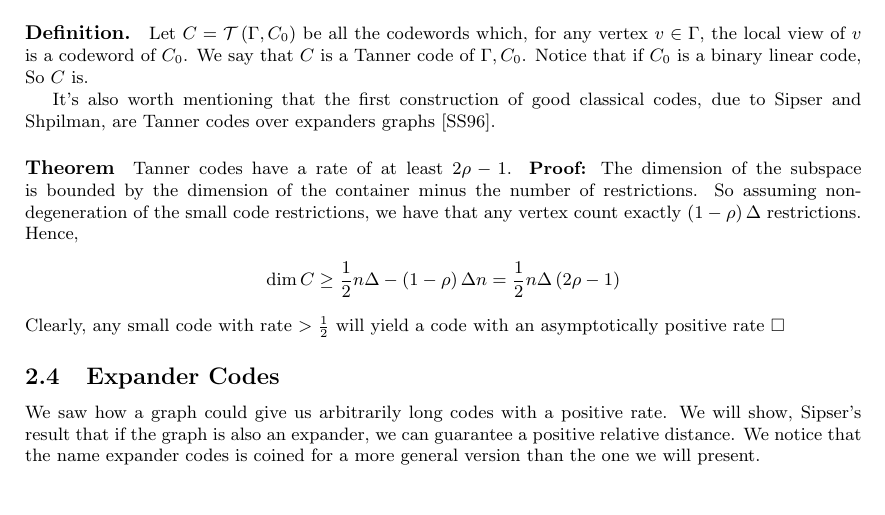
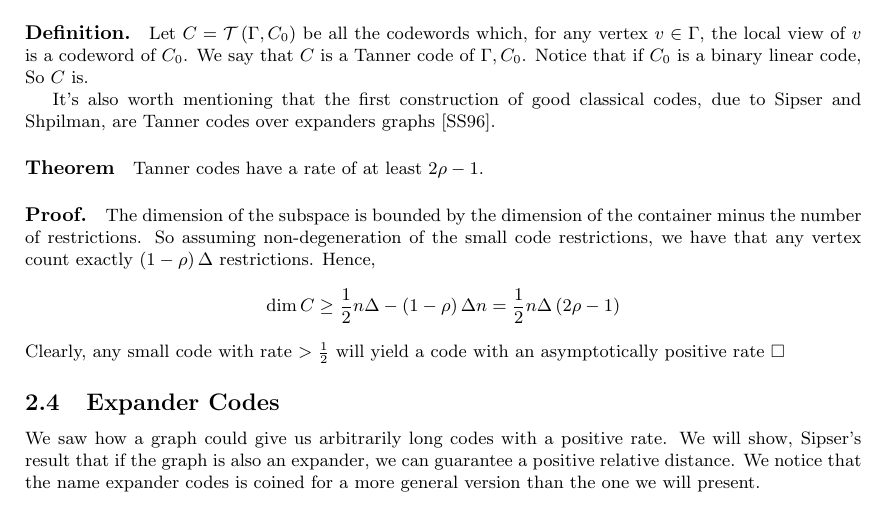
Before and after one commit to dudupo/Academic, a LaTeX paper (projects/NLTES_project/ltc_ldpc/ldpc_ltc.tex, which reads projects/NLTES_project/ltc_ldpc/backgroud.tex): part of page 3 of 11, cut so that both start at the same text. Compiled offline with pdfLaTeX.

Commit message:
compiling -Fri Feb  3 03:13:17 PM IST 2023

```diff
--- a/projects/NLTES_project/ltc_ldpc/backgroud.tex
+++ b/projects/NLTES_project/ltc_ldpc/backgroud.tex
@@ -58,7 +58,7 @@
 
   It's also worth mentioning that the first construction of good classical codes, due to Sipser and Shpilman, are Tanner codes over expanders graphs \cite{ExpanderCodes}.
   \paragraph{Theorem} Tanner codes have a rate of at least $2\rho - 1$.
-  \textbf{Proof:}  The dimension of the subspace is bounded by the dimension of the container minus the number of restrictions. So assuming non-degeneration of the small code restrictions, we have that any vertex count exactly $ \left( 1 - \rho  \right)\Delta $ restrictions. Hence, \begin{equation*}
+  \paragraph{Proof.}  The dimension of the subspace is bounded by the dimension of the container minus the number of restrictions. So assuming non-degeneration of the small code restrictions, we have that any vertex count exactly $ \left( 1 - \rho  \right)\Delta $ restrictions. Hence, \begin{equation*}
     \begin{split}
       \dim C & \ge \frac{1}{2}n\Delta - \left( 1-\rho \right)\Delta n = \frac{1}{2}n\Delta\left( 2\rho - 1 \right)
     \end{split}
```
Also changed, not shown: projects/pdfs/ldpc_ltc.pdf.
